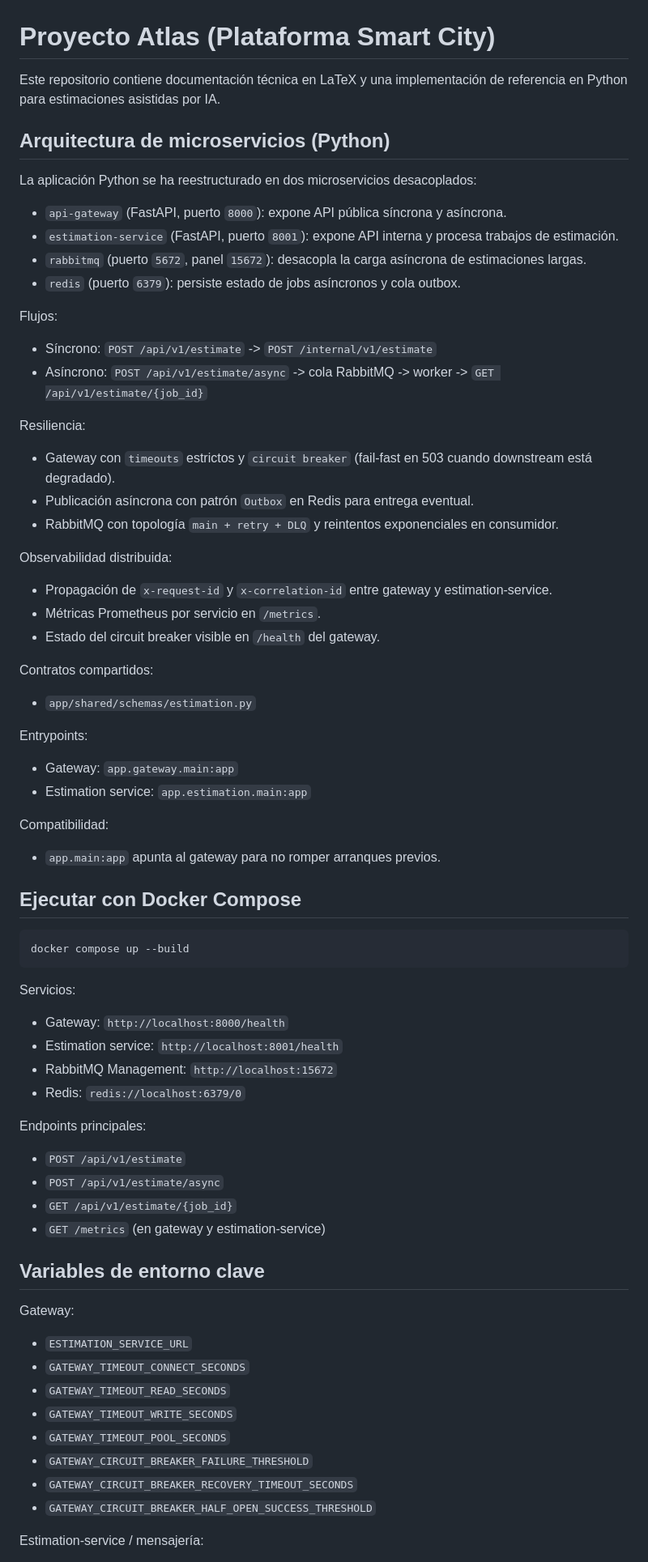
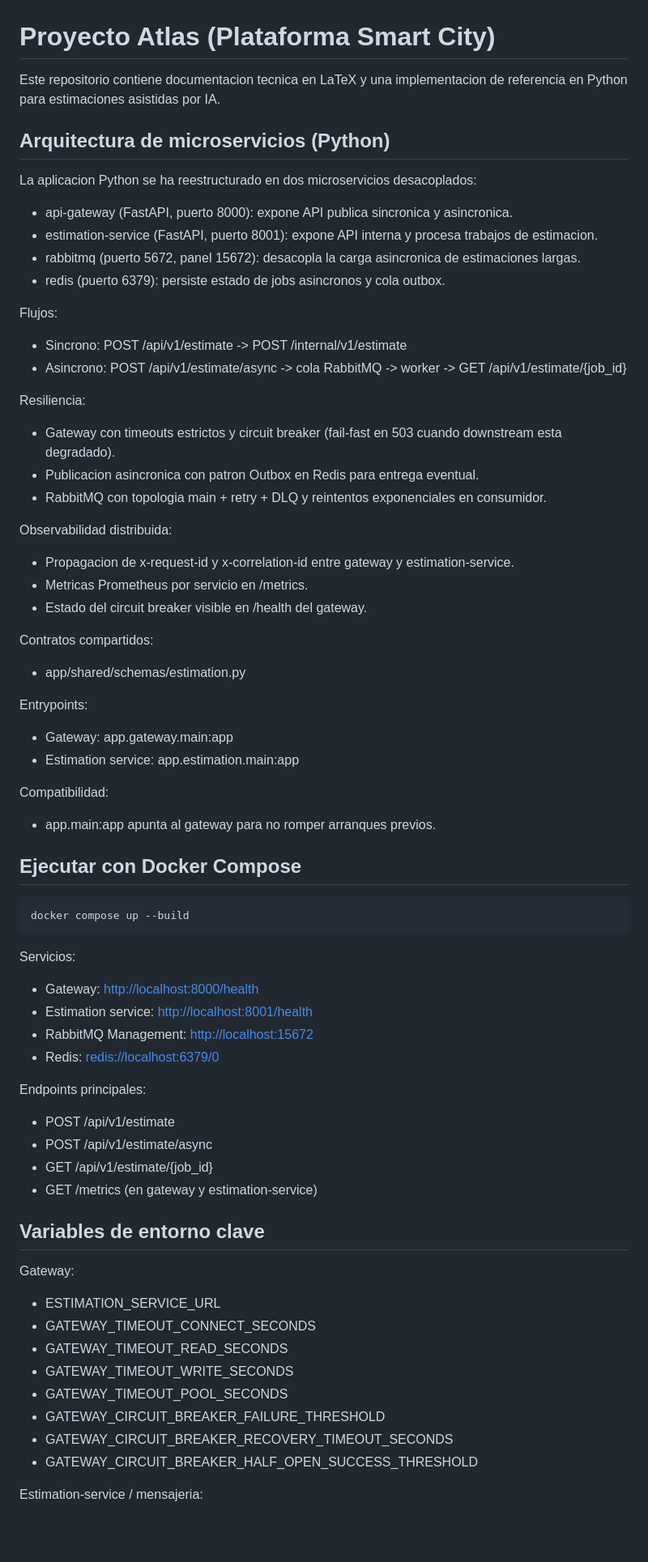
Before and after one commit to rubences/documentador, a Markdown page: README.md, the part around one of its changes. Shown at 81% size. Rendered like a GitHub page; blank space fills up the shorter version.

```diff
--- a/README.md
+++ b/README.md
@@ -1,45 +1,45 @@
 # Proyecto Atlas (Plataforma Smart City)
 
-Este repositorio contiene documentación técnica en LaTeX y una implementación de referencia en Python para estimaciones asistidas por IA.
+Este repositorio contiene documentacion tecnica en LaTeX y una implementacion de referencia en Python para estimaciones asistidas por IA.
 
 ## Arquitectura de microservicios (Python)
 
-La aplicación Python se ha reestructurado en dos microservicios desacoplados:
+La aplicacion Python se ha reestructurado en dos microservicios desacoplados:
 
-- `api-gateway` (FastAPI, puerto `8000`): expone API pública síncrona y asíncrona.
-- `estimation-service` (FastAPI, puerto `8001`): expone API interna y procesa trabajos de estimación.
-- `rabbitmq` (puerto `5672`, panel `15672`): desacopla la carga asíncrona de estimaciones largas.
-- `redis` (puerto `6379`): persiste estado de jobs asíncronos y cola outbox.
+- api-gateway (FastAPI, puerto 8000): expone API publica sincronica y asincronica.
+- estimation-service (FastAPI, puerto 8001): expone API interna y procesa trabajos de estimacion.
+- rabbitmq (puerto 5672, panel 15672): desacopla la carga asincronica de estimaciones largas.
+- redis (puerto 6379): persiste estado de jobs asincronos y cola outbox.
 
 Flujos:
 
-- Síncrono: `POST /api/v1/estimate` -> `POST /internal/v1/estimate`
-- Asíncrono: `POST /api/v1/estimate/async` -> cola RabbitMQ -> worker -> `GET /api/v1/estimate/{job_id}`
+- Sincrono: POST /api/v1/estimate -> POST /internal/v1/estimate
+- Asincrono: POST /api/v1/estimate/async -> cola RabbitMQ -> worker -> GET /api/v1/estimate/{job_id}
 
 Resiliencia:
 
-- Gateway con `timeouts` estrictos y `circuit breaker` (fail-fast en 503 cuando downstream está degradado).
-- Publicación asíncrona con patrón `Outbox` en Redis para entrega eventual.
-- RabbitMQ con topología `main + retry + DLQ` y reintentos exponenciales en consumidor.
+- Gateway con timeouts estrictos y circuit breaker (fail-fast en 503 cuando downstream esta degradado).
+- Publicacion asincronica con patron Outbox en Redis para entrega eventual.
+- RabbitMQ con topologia main + retry + DLQ y reintentos exponenciales en consumidor.
 
 Observabilidad distribuida:
 
-- Propagación de `x-request-id` y `x-correlation-id` entre gateway y estimation-service.
-- Métricas Prometheus por servicio en `/metrics`.
-- Estado del circuit breaker visible en `/health` del gateway.
+- Propagacion de x-request-id y x-correlation-id entre gateway y estimation-service.
+- Metricas Prometheus por servicio en /metrics.
+- Estado del circuit breaker visible en /health del gateway.
 
 Contratos compartidos:
 
-- `app/shared/schemas/estimation.py`
+- app/shared/schemas/estimation.py
 
 Entrypoints:
 
-- Gateway: `app.gateway.main:app`
-- Estimation service: `app.estimation.main:app`
+- Gateway: app.gateway.main:app
+- Estimation service: app.estimation.main:app
 
 Compatibilidad:
 
-- `app.main:app` apunta al gateway para no romper arranques previos.
+- app.main:app apunta al gateway para no romper arranques previos.
 
 ## Ejecutar con Docker Compose
 
@@ -49,30 +49,30 @@ docker compose up --build
 
 Servicios:
 
-- Gateway: `http://localhost:8000/health`
-- Estimation service: `http://localhost:8001/health`
-- RabbitMQ Management: `http://localhost:15672`
-- Redis: `redis://localhost:6379/0`
+- Gateway: <http://localhost:8000/health>
+- Estimation service: <http://localhost:8001/health>
+- RabbitMQ Management: <http://localhost:15672>
+- Redis: <redis://localhost:6379/0>
 
 Endpoints principales:
 
-- `POST /api/v1/estimate`
-- `POST /api/v1/estimate/async`
-- `GET /api/v1/estimate/{job_id}`
-- `GET /metrics` (en gateway y estimation-service)
+- POST /api/v1/estimate
+- POST /api/v1/estimate/async
+- GET /api/v1/estimate/{job_id}
+- GET /metrics (en gateway y estimation-service)
 
 ## Variables de entorno clave
 
 Gateway:
 
-- `ESTIMATION_SERVICE_URL`
-- `GATEWAY_TIMEOUT_CONNECT_SECONDS`
-- `GATEWAY_TIMEOUT_READ_SECONDS`
-- `GATEWAY_TIMEOUT_WRITE_SECONDS`
-- `GATEWAY_TIMEOUT_POOL_SECONDS`
-- `GATEWAY_CIRCUIT_BREAKER_FAILURE_THRESHOLD`
-- `GATEWAY_CIRCUIT_BREAKER_RECOVERY_TIMEOUT_SECONDS`
-- `GATEWAY_CIRCUIT_BREAKER_HALF_OPEN_SUCCESS_THRESHOLD`
+- ESTIMATION_SERVICE_URL
+- GATEWAY_TIMEOUT_CONNECT_SECONDS
+- GATEWAY_TIMEOUT_READ_SECONDS
+- GATEWAY_TIMEOUT_WRITE_SECONDS
+- GATEWAY_TIMEOUT_POOL_SECONDS
+- GATEWAY_CIRCUIT_BREAKER_FAILURE_THRESHOLD
+- GATEWAY_CIRCUIT_BREAKER_RECOVERY_TIMEOUT_SECONDS
+- GATEWAY_CIRCUIT_BREAKER_HALF_OPEN_SUCCESS_THRESHOLD
 
-Estimation-service / mensajería:
+Estimation-service / mensajeria:
 
```
Also changed, not shown: other parts of README.md (+20 -19 lines).
